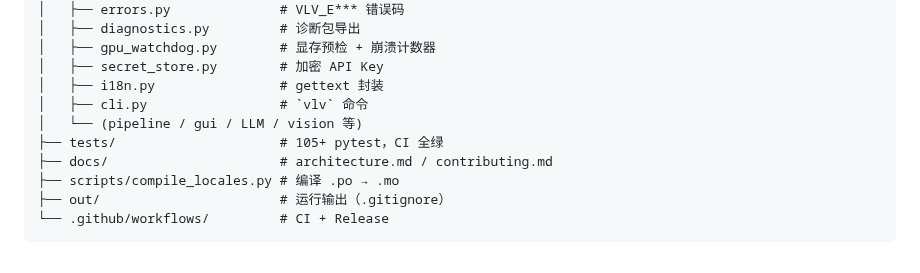
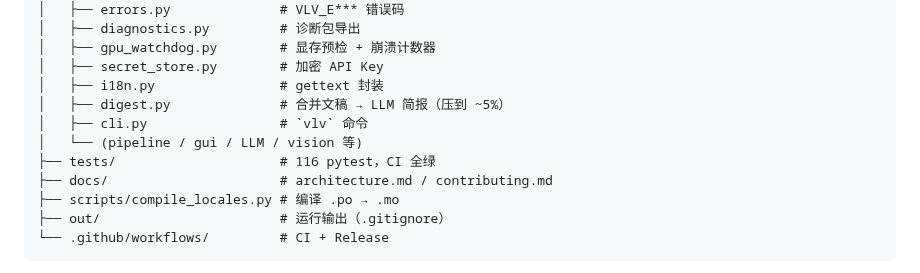
Before and after one commit to Jcxu97/vlv, a Markdown page: README.md, the part around one of its changes. Drawn GitHub-style.

```diff
--- a/README.md
+++ b/README.md
@@ -153,9 +172,10 @@ PYTHONPATH=src python -m bilibili_vision.bilibili_pipeline --help
 │   ├── gpu_watchdog.py        # 显存预检 + 崩溃计数器
 │   ├── secret_store.py        # 加密 API Key
 │   ├── i18n.py                # gettext 封装
+│   ├── digest.py              # 合并文稿 → LLM 简报（压到 ~5%）
 │   ├── cli.py                 # `vlv` 命令
 │   └── (pipeline / gui / LLM / vision 等)
-├── tests/                     # 105+ pytest，CI 全绿
+├── tests/                     # 116 pytest，CI 全绿
 ├── docs/                      # architecture.md / contributing.md
 ├── scripts/compile_locales.py # 编译 .po → .mo
 ├── out/                       # 运行输出（.gitignore）
```
Also changed, not shown: other parts of README.md (+20 -1 lines), docs/architecture.md (+33 -1 lines), docs/architecture-pipeline.png (added), 4 other files.
